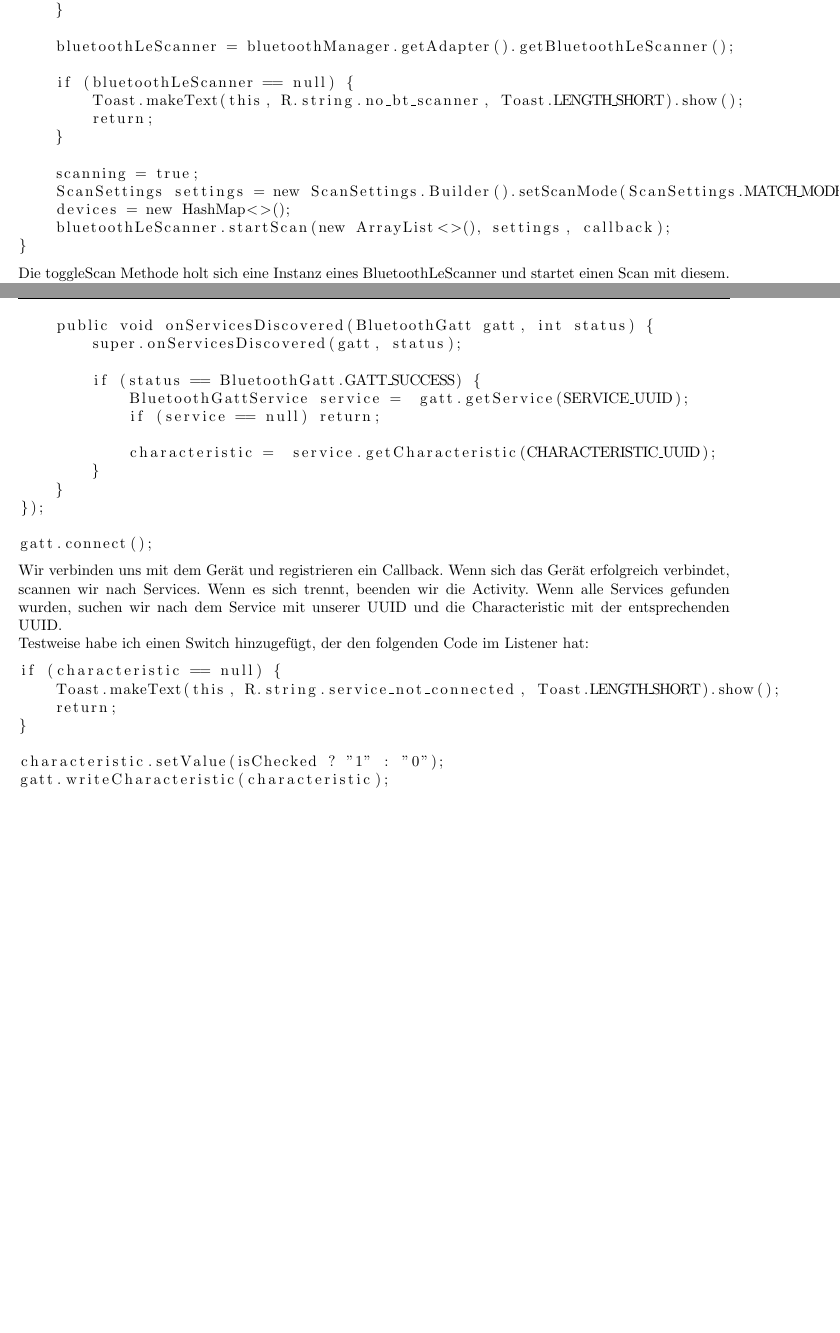
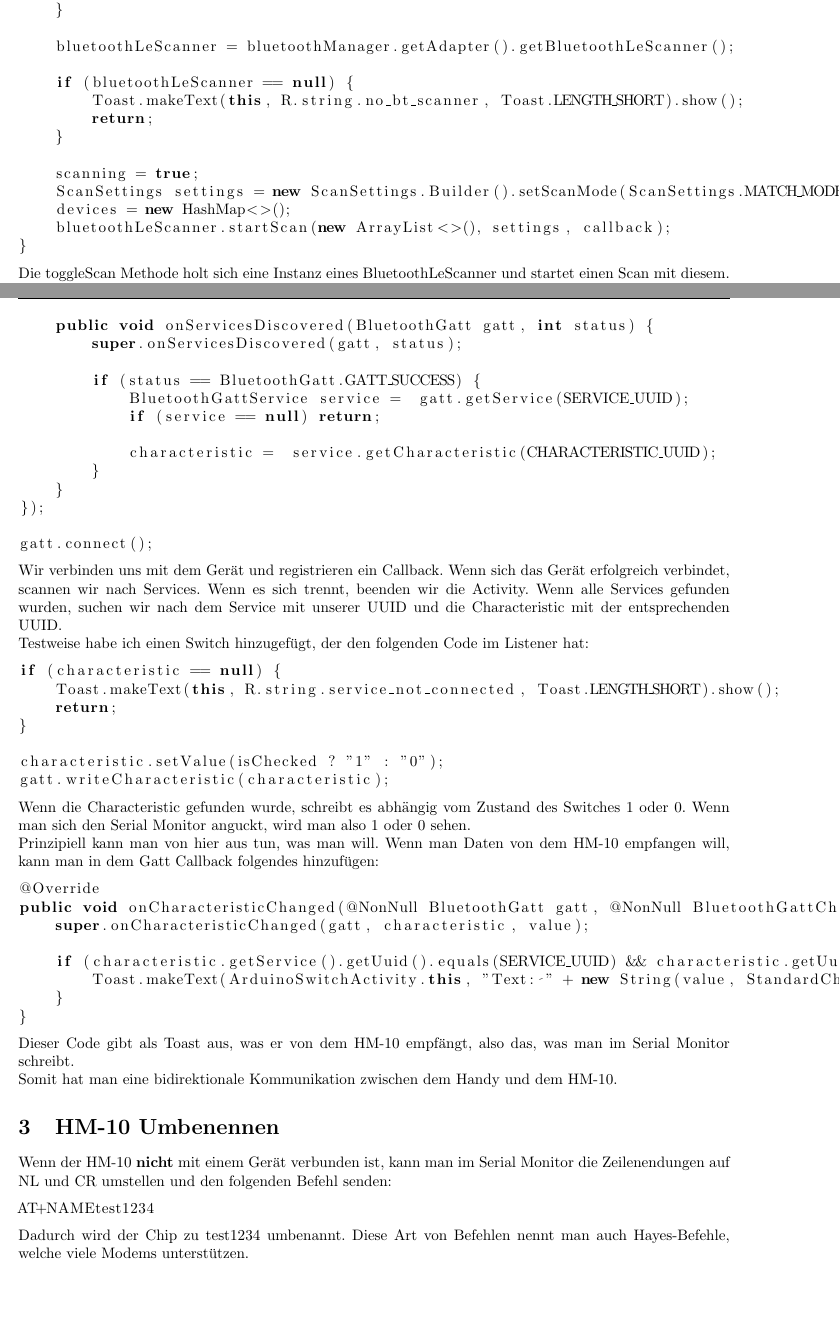
Before and after one commit to jakiki6/latex-template, a LaTeX document (main.tex): two parts of pages 6 and 7 of 7, joined at a grey line, cut so that both start at the same text, the shorter picture padded with empty space. Compiled offline with pdfLaTeX.

Commit message:
eijidasj0p9oidajdapsfkadx

```diff
--- a/main.tex
+++ b/main.tex
@@ -10,6 +10,8 @@
 \usepackage{seqsplit}
 \usepackage{hyperref}
 \usepackage{listings}
+
+\lstset{language=Java}
 
 \graphicspath{{images/}}
 \setlength{\parindent}{0cm}
@@ -396,4 +398,30 @@ characteristic.setValue(isChecked ? "1" : "0");
 gatt.writeCharacteristic(characteristic);
 \end{lstlisting}
 
+Wenn die Characteristic gefunden wurde, schreibt es abhängig vom Zustand des Switches 1 oder 0. Wenn man sich den Serial Monitor anguckt, wird man also 1 oder 0 sehen.
+
+Prinzipiell kann man von hier aus tun, was man will. Wenn man Daten von dem HM-10 empfangen will, kann man in dem Gatt Callback folgendes hinzufügen:
+\begin{lstlisting}
+@Override
+public void onCharacteristicChanged(@NonNull BluetoothGatt gatt, @NonNull BluetoothGattCharacteristic characteristic, @NonNull byte[] value) {
+    super.onCharacteristicChanged(gatt, characteristic, value);
+
+    if (characteristic.getService().getUuid().equals(SERVICE_UUID) && characteristic.getUuid().equals(CHARACTERISTIC_UUID)) {
+        Toast.makeText(ArduinoSwitchActivity.this, "Text: " + new String(value, StandardCharsets.UTF_8), Toast.LENGTH_SHORT).show();
+    }
+}
+\end{lstlisting}
+
+Dieser Code gibt als Toast aus, was er von dem HM-10 empfängt, also das, was man im Serial Monitor schreibt.
+
+Somit hat man eine bidirektionale Kommunikation zwischen dem Handy und dem HM-10.
+
+\section{HM-10 Umbenennen}
+Wenn der HM-10 \textbf{nicht} mit einem Gerät verbunden ist, kann man im Serial Monitor die Zeilenendungen auf NL und CR umstellen und den folgenden Befehl senden:
+\begin{lstlisting}
+AT+NAMEtest1234
+\end{lstlisting}
+
+Dadurch wird der Chip zu test1234 umbenannt. Diese Art von Befehlen nennt man auch Hayes-Befehle, welche viele Modems unterstützen.
+
 \end{document}
```
